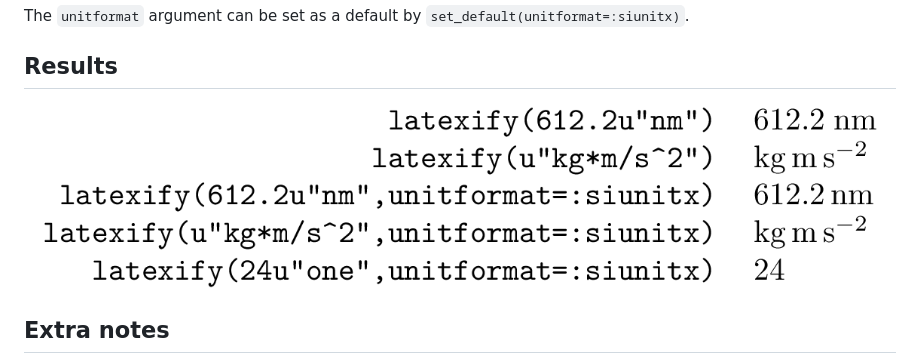
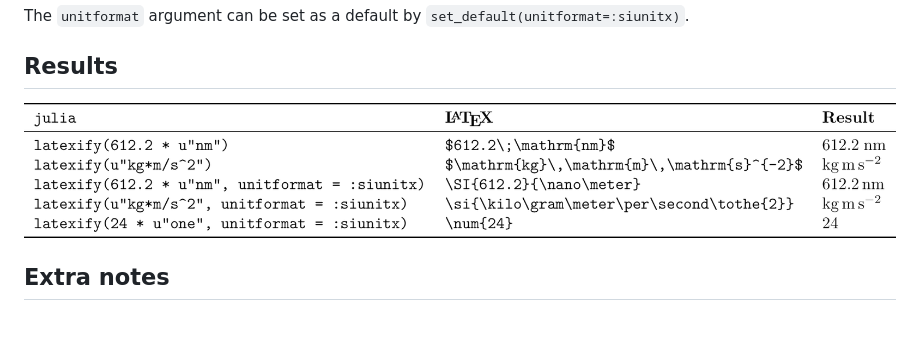
Before and after one commit to gustaphe/UnitfulLatexify.jl, a Markdown page: README.md, the part around the change. Drawn GitHub-style; pictures changed too: assets/examples.png (deleted), docs/examples.png (added); blank space fills up the shorter version.

Commit message:
Improve documentation

```diff
--- a/README.md
+++ b/README.md
@@ -30,7 +30,7 @@ L"\si{\kilo\gram\meter\per\second\tothe{2}}"
 The `unitformat` argument can be set as a default by `set_default(unitformat=:siunitx)`.
 
 ## Results
-![Results](/assets/examples.png)
+![Results](/docs/examples.png)
 
 ## Extra notes
 Introduces dimensionless unit `u"one"`, which causes a `\num` command in `:siunitx` mode. This is for corner cases, and will have to be invoked manually.
```
Also changed, not shown: 7 other files.
